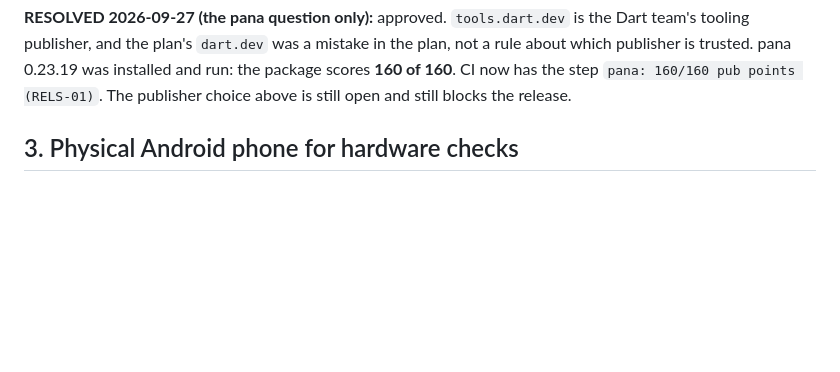
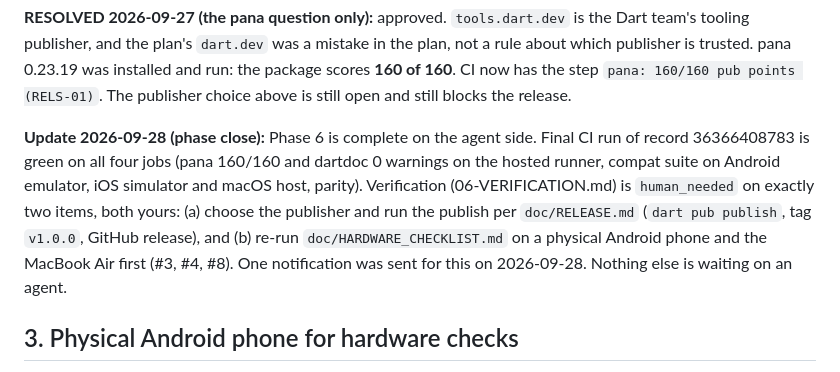
Before and after one commit to danieljamesjohnson/compress_video, a Markdown page: QUESTIONS.md, the part around the change. GitHub-like rendering; blank space fills up the shorter version.

Commit message:
docs: QUESTIONS.md #2 — phase 6 closed, release waits on the publisher decision
Co-Authored-By: Claude Fable 5.1 <noreply@anthropic.com>
Claude-Session: https://claude.ai/code/session_01LXGCfQK8nGK3m8BsmKcsLY

```diff
--- a/QUESTIONS.md
+++ b/QUESTIONS.md
@@ -42,6 +42,15 @@ tooling publisher, and the plan's `dart.dev` was a mistake in the plan, not a ru
 publisher is trusted. pana 0.23.19 was installed and run: the package scores **160 of 160**. CI
 now has the step `pana: 160/160 pub points (RELS-01)`. The publisher choice above is still open
 and still blocks the release.
+
+**Update 2026-09-28 (phase close):** Phase 6 is complete on the agent side. Final CI run of record
+36366408783 is green on all four jobs (pana 160/160 and dartdoc 0 warnings on the hosted runner,
+compat suite on Android emulator, iOS simulator and macOS host, parity). Verification
+(06-VERIFICATION.md) is `human_needed` on exactly two items, both yours: (a) choose the publisher
+and run the publish per `doc/RELEASE.md` (`dart pub publish`, tag `v1.0.0`, GitHub release), and
+(b) re-run `doc/HARDWARE_CHECKLIST.md` on a physical Android phone and the MacBook Air first
+(#3, #4, #8). One notification was sent for this on 2026-09-28. Nothing else is waiting on an
+agent.
 
 ## 3. Physical Android phone for hardware checks
 
```
